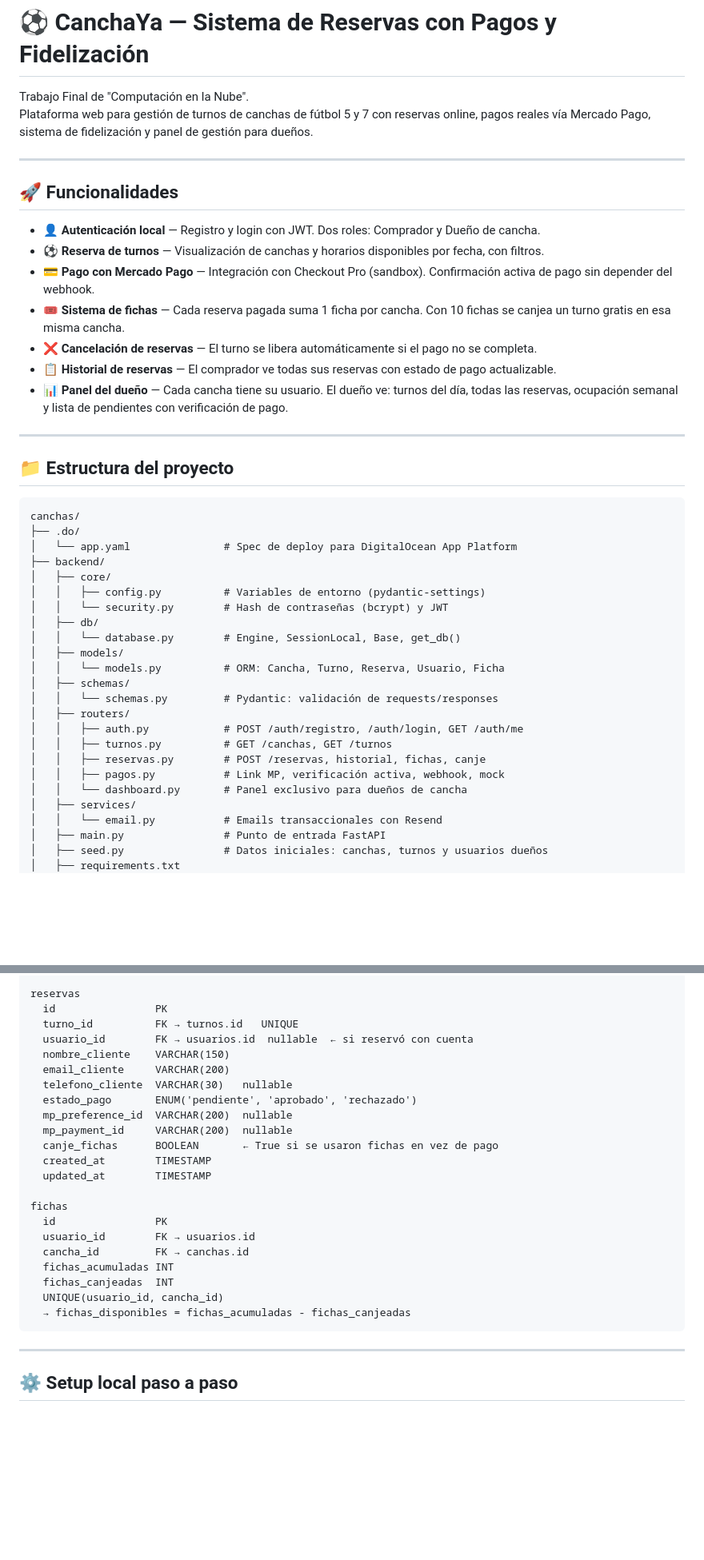
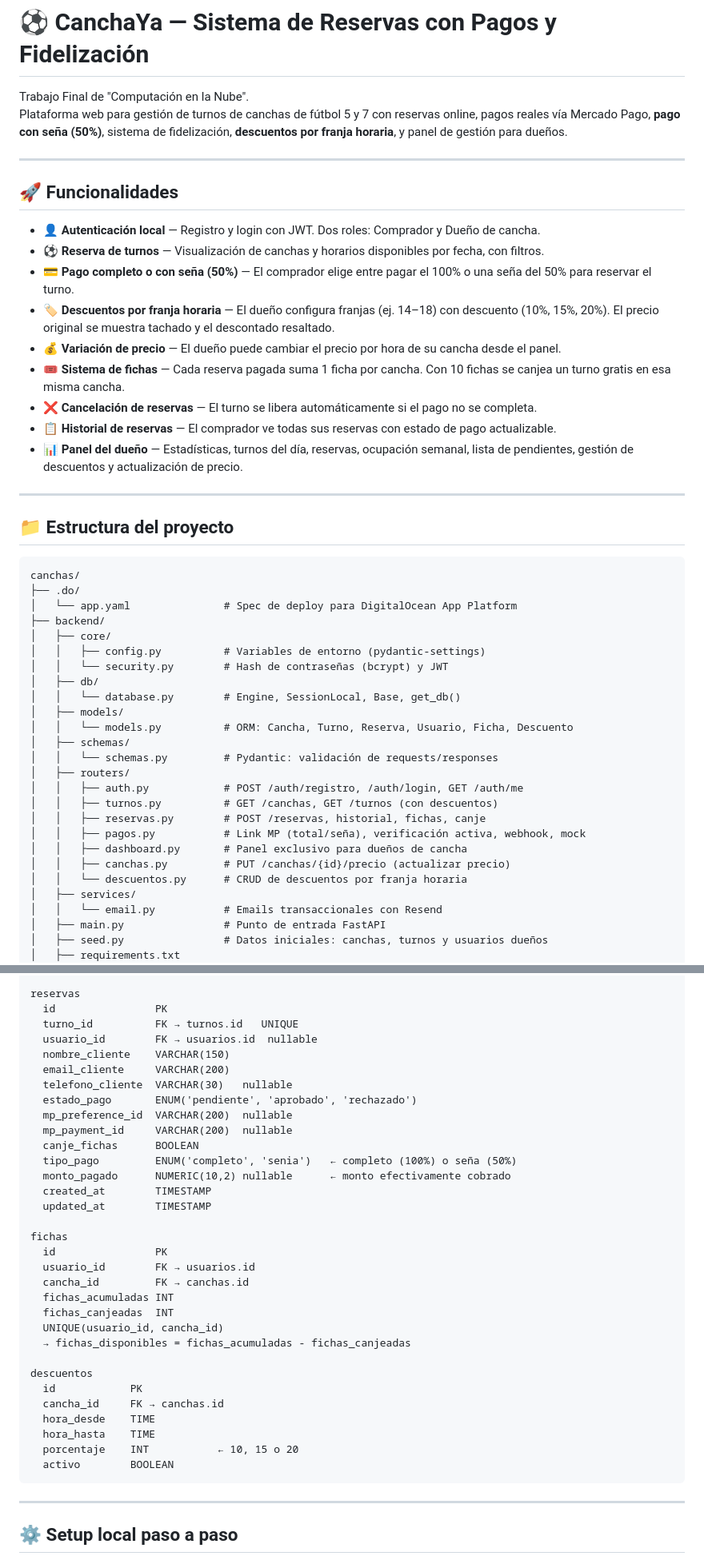
Before and after one commit to lucascapocasa1/Computacion-en-la-Nube---Proyecto-CanchaYA-, a Markdown page: README.md, 2 parts joined by grey strips. Shown at 80% size. GitHub-like rendering; blank space fills up the shorter version.

Commit message:
cambios en readme.md

````diff
--- a/README.md
+++ b/README.md
@@ -1,7 +1,7 @@
 # ⚽ CanchaYa — Sistema de Reservas con Pagos y Fidelización
 
 Trabajo Final de "Computación en la Nube".
-Plataforma web para gestión de turnos de canchas de fútbol 5 y 7 con reservas online, pagos reales vía Mercado Pago, sistema de fidelización y panel de gestión para dueños.
+Plataforma web para gestión de turnos de canchas de fútbol 5 y 7 con reservas online, pagos reales vía Mercado Pago, **pago con seña (50%)**, sistema de fidelización, **descuentos por franja horaria**, y panel de gestión para dueños.
 
 ---
 
@@ -9,11 +9,13 @@ Plataforma web para gestión de turnos de canchas de fútbol 5 y 7 con reservas
 
 - **👤 Autenticación local** — Registro y login con JWT. Dos roles: Comprador y Dueño de cancha.
 - **⚽ Reserva de turnos** — Visualización de canchas y horarios disponibles por fecha, con filtros.
-- **💳 Pago con Mercado Pago** — Integración con Checkout Pro (sandbox). Confirmación activa de pago sin depender del webhook.
+- **💳 Pago completo o con seña (50%)** — El comprador elige entre pagar el 100% o una seña del 50% para reservar el turno.
+- **🏷️ Descuentos por franja horaria** — El dueño configura franjas (ej. 14–18) con descuento (10%, 15%, 20%). El precio original se muestra tachado y el descontado resaltado.
+- **💰 Variación de precio** — El dueño puede cambiar el precio por hora de su cancha desde el panel.
 - **🎟️ Sistema de fichas** — Cada reserva pagada suma 1 ficha por cancha. Con 10 fichas se canjea un turno gratis en esa misma cancha.
 - **❌ Cancelación de reservas** — El turno se libera automáticamente si el pago no se completa.
 - **📋 Historial de reservas** — El comprador ve todas sus reservas con estado de pago actualizable.
-- **📊 Panel del dueño** — Cada cancha tiene su usuario. El dueño ve: turnos del día, todas las reservas, ocupación semanal y lista de pendientes con verificación de pago.
+- **📊 Panel del dueño** — Estadísticas, turnos del día, reservas, ocupación semanal, lista de pendientes, gestión de descuentos y actualización de precio.
 
 ---
 
@@ -30,15 +32,17 @@ canchas/
 │   ├── db/
 │   │   └── database.py        # Engine, SessionLocal, Base, get_db()
 │   ├── models/
-│   │   └── models.py          # ORM: Cancha, Turno, Reserva, Usuario, Ficha
+│   │   └── models.py          # ORM: Cancha, Turno, Reserva, Usuario, Ficha, Descuento
 │   ├── schemas/
 │   │   └── schemas.py         # Pydantic: validación de requests/responses
 │   ├── routers/
 │   │   ├── auth.py            # POST /auth/registro, /auth/login, GET /auth/me
-│   │   ├── turnos.py          # GET /canchas, GET /turnos
+│   │   ├── turnos.py          # GET /canchas, GET /turnos (con descuentos)
 │   │   ├── reservas.py        # POST /reservas, historial, fichas, canje
-│   │   ├── pagos.py           # Link MP, verificación activa, webhook, mock
-│   │   └── dashboard.py       # Panel exclusivo para dueños de cancha
+│   │   ├── pagos.py           # Link MP (total/seña), verificación activa, webhook, mock
+│   │   ├── dashboard.py       # Panel exclusivo para dueños de cancha
+│   │   ├── canchas.py         # PUT /canchas/{id}/precio (actualizar precio)
+│   │   └── descuentos.py      # CRUD de descuentos por franja horaria
 │   ├── services/
 │   │   └── email.py           # Emails transaccionales con Resend
 │   ├── main.py                # Punto de entrada FastAPI
@@ -94,14 +98,16 @@ turnos
 reservas
   id                PK
   turno_id          FK → turnos.id   UNIQUE
-  usuario_id        FK → usuarios.id  nullable  ← si reservó con cuenta
+  usuario_id        FK → usuarios.id  nullable
   nombre_cliente    VARCHAR(150)
   email_cliente     VARCHAR(200)
   telefono_cliente  VARCHAR(30)   nullable
   estado_pago       ENUM('pendiente', 'aprobado', 'rechazado')
   mp_preference_id  VARCHAR(200)  nullable
   mp_payment_id     VARCHAR(200)  nullable
-  canje_fichas      BOOLEAN       ← True si se usaron fichas en vez de pago
+  canje_fichas      BOOLEAN
+  tipo_pago         ENUM('completo', 'senia')   ← completo (100%) o seña (50%)
+  monto_pagado      NUMERIC(10,2) nullable      ← monto efectivamente cobrado
   created_at        TIMESTAMP
   updated_at        TIMESTAMP
 
@@ -113,6 +119,14 @@ fichas
   fichas_canjeadas  INT
   UNIQUE(usuario_id, cancha_id)
   → fichas_disponibles = fichas_acumuladas - fichas_canjeadas
+
+descuentos
+  id            PK
+  cancha_id     FK → canchas.id
+  hora_desde    TIME
+  hora_hasta    TIME
+  porcentaje    INT           ← 10, 15 o 20
+  activo        BOOLEAN
 ```
 
 ---
````
Also changed, not shown: other parts of README.md (+50 -23 lines).
